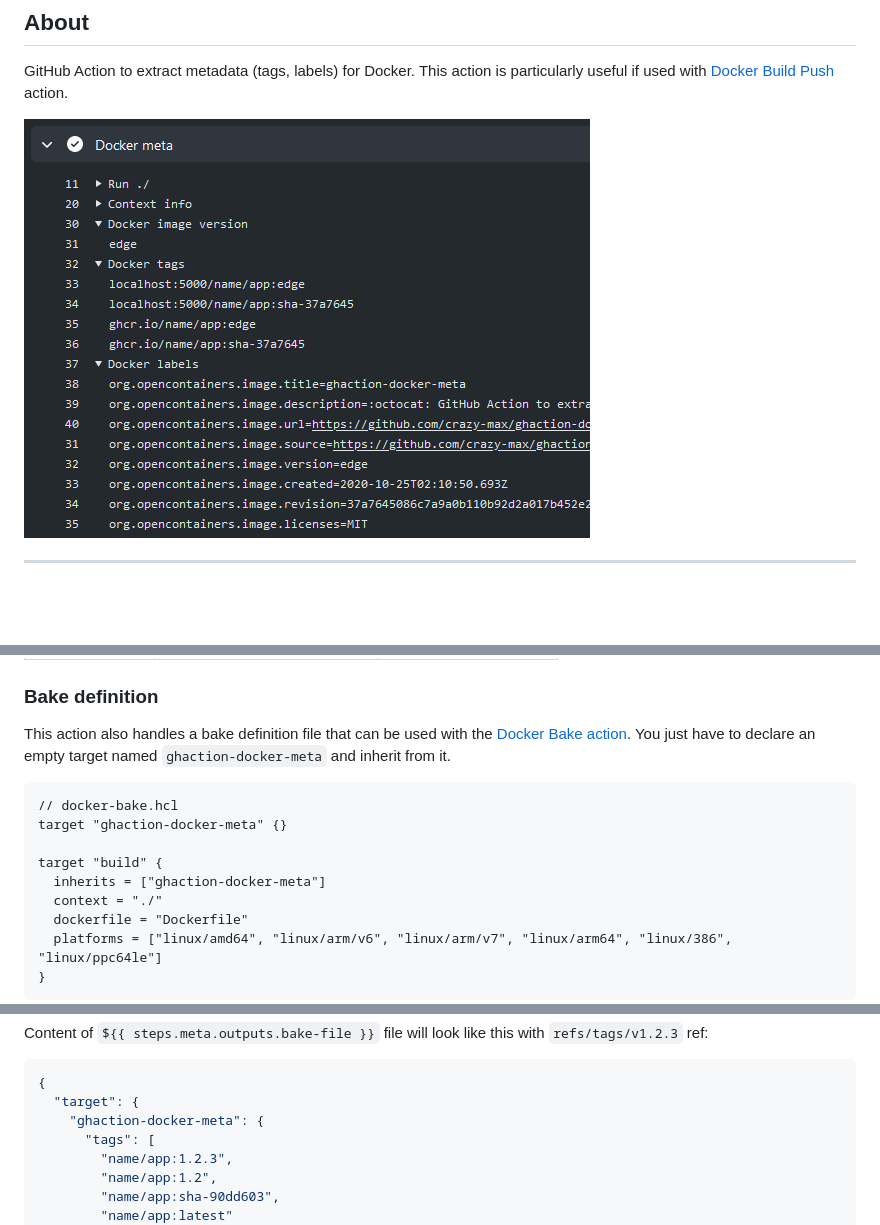
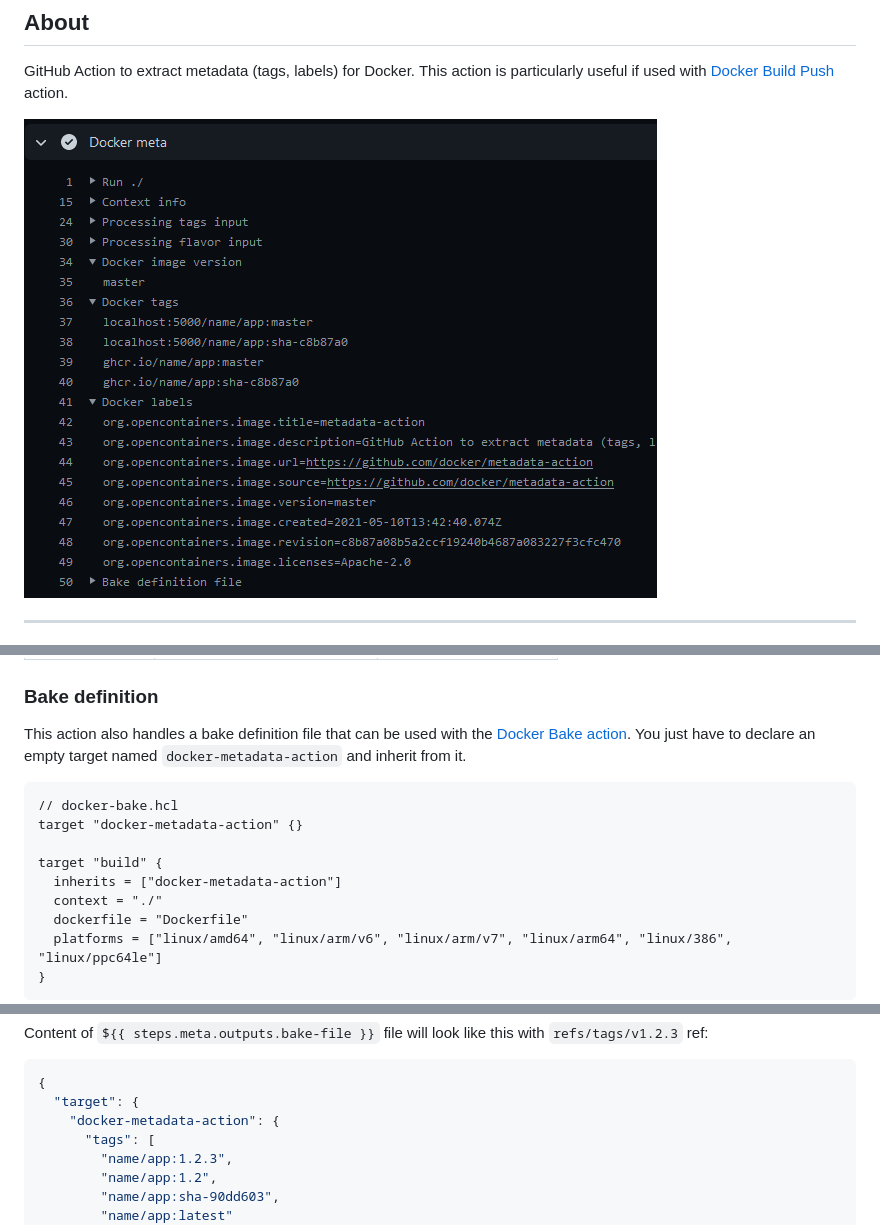
Before and after one commit to docker/metadata-action, a Markdown page: README.md, 3 parts joined by grey strips. GitHub-like rendering; pictures changed too: .github/metadata-action.png; blank space fills up the shorter version.

Commit message:
Rename bake target
Signed-off-by: CrazyMax <crazy-max@users.noreply.github.com>

````diff
--- a/README.md
+++ b/README.md
@@ -152,14 +152,14 @@ jobs:
 
 This action also handles a bake definition file that can be used with the
 [Docker Bake action](https://github.com/docker/bake-action). You just have to declare an empty target named
-`ghaction-docker-meta` and inherit from it.
+`docker-metadata-action` and inherit from it.
 
 ```hcl
 // docker-bake.hcl
-target "ghaction-docker-meta" {}
+target "docker-metadata-action" {}
 
 target "build" {
-  inherits = ["ghaction-docker-meta"]
+  inherits = ["docker-metadata-action"]
   context = "./"
   dockerfile = "Dockerfile"
   platforms = ["linux/amd64", "linux/arm/v6", "linux/arm/v7", "linux/arm64", "linux/386", "linux/ppc64le"]
@@ -210,7 +210,7 @@ Content of `${{ steps.meta.outputs.bake-file }}` file will look like this with `
 ```json
 {
   "target": {
-    "ghaction-docker-meta": {
+    "docker-metadata-action": {
       "tags": [
         "name/app:1.2.3",
         "name/app:1.2",
````
Also changed, not shown: other parts of README.md (+1 -1 lines), 7 other files.
